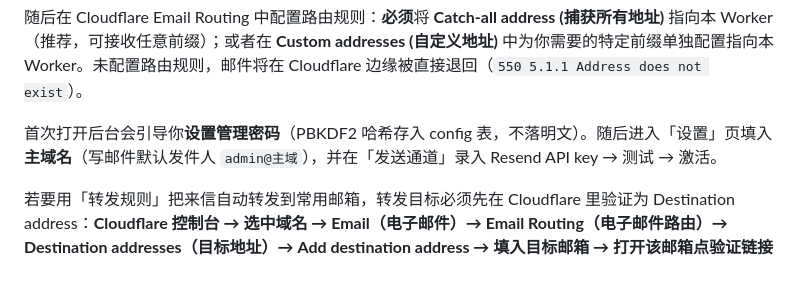
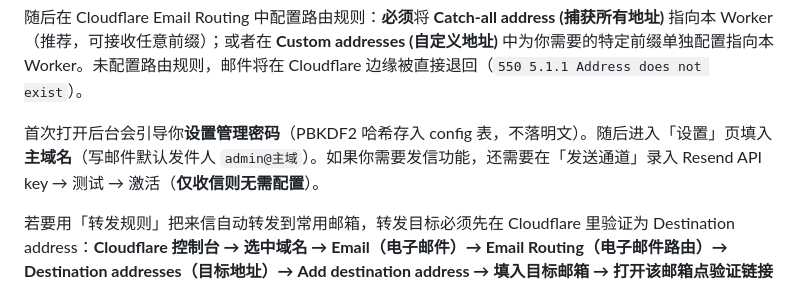
Before and after one commit to twofattiger/mail-relay, a Markdown page: readme.md, the part around the change. Rendered like a GitHub page.

```diff
--- a/readme.md
+++ b/readme.md
@@ -60,7 +60,7 @@ npx wrangler secret put SESSION_SECRET
 
 随后在 Cloudflare Email Routing 中配置路由规则：**必须**将 **Catch-all address (捕获所有地址)** 指向本 Worker（推荐，可接收任意前缀）；或者在 **Custom addresses (自定义地址)** 中为你需要的特定前缀单独配置指向本 Worker。未配置路由规则，邮件将在 Cloudflare 边缘被直接退回（`550 5.1.1 Address does not exist`）。
 
-首次打开后台会引导你**设置管理密码**（PBKDF2 哈希存入 config 表，不落明文）。随后进入「设置」页填入**主域名**（写邮件默认发件人 `admin@主域`），并在「发送通道」录入 Resend API key → 测试 → 激活。
+首次打开后台会引导你**设置管理密码**（PBKDF2 哈希存入 config 表，不落明文）。随后进入「设置」页填入**主域名**（写邮件默认发件人 `admin@主域`）。如果你需要发信功能，还需要在「发送通道」录入 Resend API key → 测试 → 激活（**仅收信则无需配置**）。
 
 若要用「转发规则」把来信自动转发到常用邮箱，转发目标必须先在 Cloudflare 里验证为 Destination address：**Cloudflare 控制台 → 选中域名 → Email（电子邮件）→ Email Routing（电子邮件路由）→ Destination addresses（目标地址）→ Add destination address → 填入目标邮箱 → 打开该邮箱点验证链接 → 状态变 Verified**。未验证的地址无法作为转发目标（转发会失败，此时按回退逻辑仍会存档）。详见 [src/readme.md](src/readme.md) 的「配置转发规则」。
 
```
Also changed, not shown: src/readme.md (+7 -5 lines).
